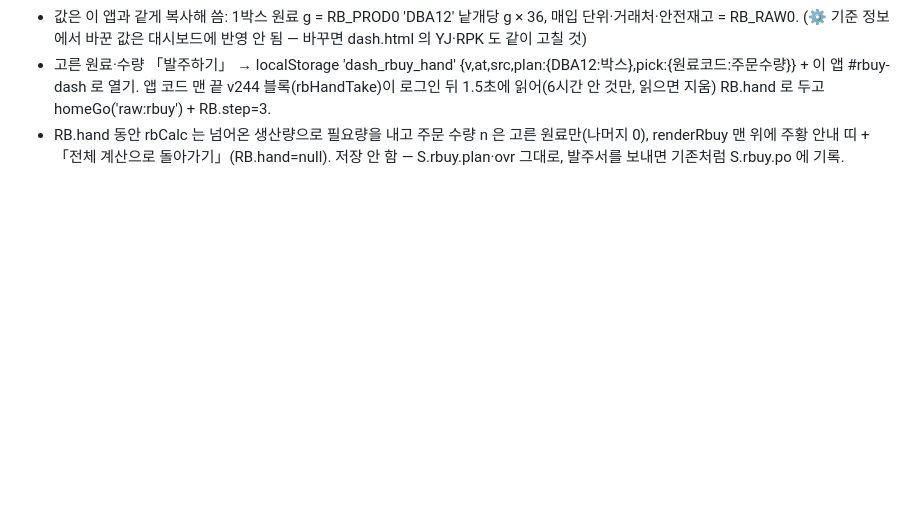
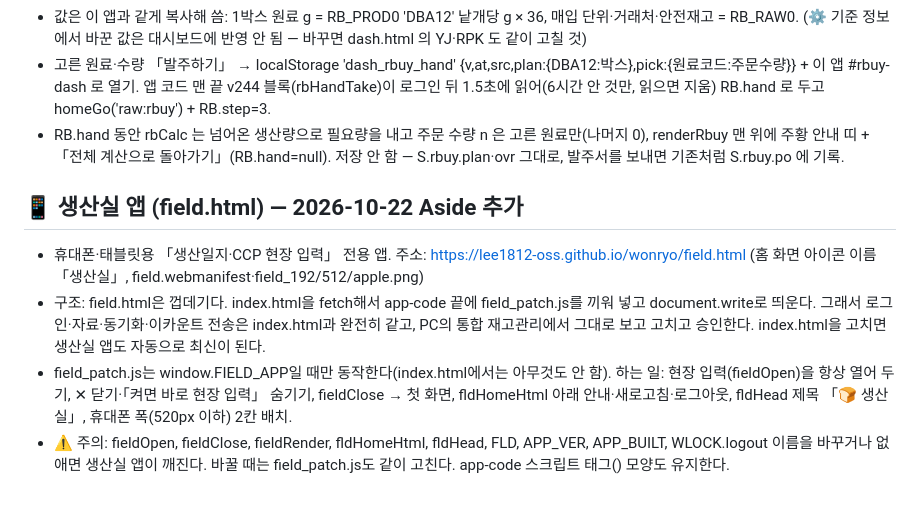
Before and after one commit to lee1812-oss/wonryo, a Markdown page: CLAUDE.md, the part around the change. GitHub-like rendering; blank space fills up the shorter version.

Commit message:
CLAUDE.md: 생산실 앱(field.html) 구조와 주의점 추가

```diff
--- a/CLAUDE.md
+++ b/CLAUDE.md
@@ -229,3 +229,10 @@
 - 값은 이 앱과 같게 복사해 씀: 1박스 원료 g = RB_PROD0 'DBA12' 낱개당 g × 36, 매입 단위·거래처·안전재고 = RB_RAW0. (⚙ 기준 정보에서 바꾼 값은 대시보드에 반영 안 됨 — 바꾸면 dash.html 의 YJ·RPK 도 같이 고칠 것)
 - 고른 원료·수량 「발주하기」 → localStorage 'dash_rbuy_hand' {v,at,src,plan:{DBA12:박스},pick:{원료코드:주문수량}} + 이 앱 #rbuy-dash 로 열기. 앱 코드 맨 끝 v244 블록(rbHandTake)이 로그인 뒤 1.5초에 읽어(6시간 안 것만, 읽으면 지움) RB.hand 로 두고 homeGo('raw:rbuy') + RB.step=3.
 - RB.hand 동안 rbCalc 는 넘어온 생산량으로 필요량을 내고 주문 수량 n 은 고른 원료만(나머지 0), renderRbuy 맨 위에 주황 안내 띠 + 「전체 계산으로 돌아가기」(RB.hand=null). 저장 안 함 — S.rbuy.plan·ovr 그대로, 발주서를 보내면 기존처럼 S.rbuy.po 에 기록.
+
+
+## 📱 생산실 앱 (field.html) — 2026-10-22 Aside 추가
+- 휴대폰·태블릿용 「생산일지·CCP 현장 입력」 전용 앱. 주소: https://lee1812-oss.github.io/wonryo/field.html (홈 화면 아이콘 이름 「생산실」, field.webmanifest·field_192/512/apple.png)
+- 구조: field.html은 껍데기다. index.html을 fetch해서 app-code 끝에 field_patch.js를 끼워 넣고 document.write로 띄운다. 그래서 로그인·자료·동기화·이카운트 전송은 index.html과 완전히 같고, PC의 통합 재고관리에서 그대로 보고 고치고 승인한다. index.html을 고치면 생산실 앱도 자동으로 최신이 된다.
+- field_patch.js는 window.FIELD_APP일 때만 동작한다(index.html에서는 아무것도 안 함). 하는 일: 현장 입력(fieldOpen)을 항상 열어 두기, ✕ 닫기·「켜면 바로 현장 입력」 숨기기, fieldClose → 첫 화면, fldHomeHtml 아래 안내·새로고침·로그아웃, fldHead 제목 「🍞 생산실」, 휴대폰 폭(520px 이하) 2칸 배치.
+- ⚠ 주의: fieldOpen, fieldClose, fieldRender, fldHomeHtml, fldHead, FLD, APP_VER, APP_BUILT, WLOCK.logout 이름을 바꾸거나 없애면 생산실 앱이 깨진다. 바꿀 때는 field_patch.js도 같이 고친다. app-code 스크립트 태그(<script type="text/plain" id="app-code">) 모양도 유지한다.
```
